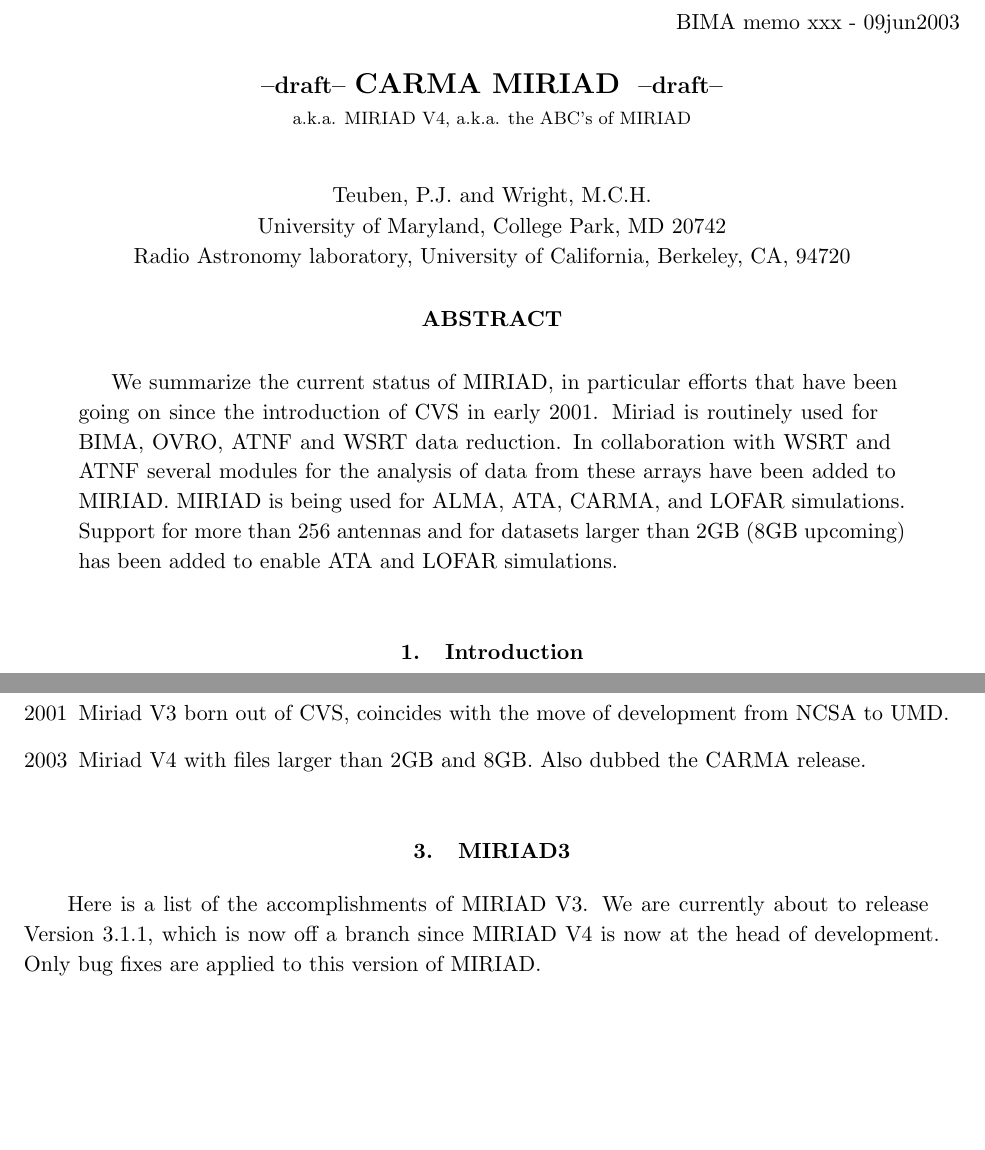
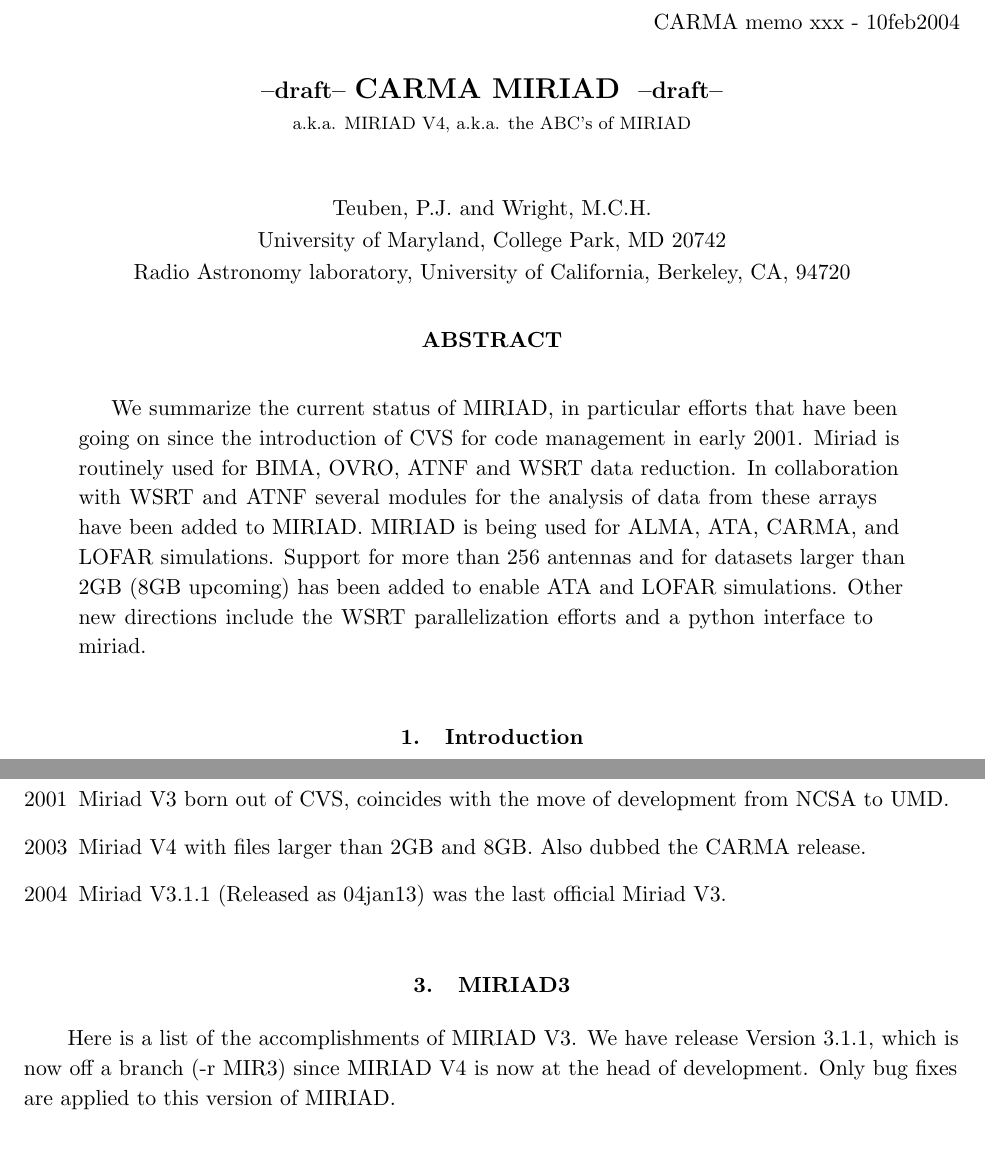
Before and after one commit to astroumd/miriad, a LaTeX paper (manuals/carma/miriad4.tex): two parts of pages 1 and 2 of 16, joined at a grey line, cut so that both start at the same text, the shorter picture padded with empty space. Compiled offline with pdfLaTeX.

Commit message:
updated with the 3.1.1 release info

```diff
--- a/manuals/carma/miriad4.tex
+++ b/manuals/carma/miriad4.tex
@@ -1,6 +1,6 @@
 %\documentclass{report}
 \documentstyle[11pt,aaspp4]{article}
-\slugcomment{BIMA memo xxx - 09jun2003}
+\slugcomment{CARMA memo xxx - 10feb2004}
 
 %\documentclass{article}
 
@@ -20,13 +20,15 @@
 \begin{abstract}
 
 We summarize the current status of MIRIAD, in particular efforts that
-have been going on since the introduction of CVS in early 2001.  Miriad
+have been going on since the introduction of CVS for code
+management in early 2001.  Miriad
 is routinely used for BIMA, OVRO, ATNF and WSRT data reduction.  In
 collaboration with WSRT and ATNF several modules for the analysis of
 data from these arrays have been added to MIRIAD.  MIRIAD is being used
 for ALMA, ATA, CARMA, and LOFAR simulations.  Support for more than 256
 antennas and for datasets larger than 2GB (8GB upcoming) has been added
-to enable ATA and LOFAR simulations.
+to enable ATA and LOFAR simulations. Other new directions include
+the WSRT parallelization efforts and a python interface to miriad.
 
 
 \end{abstract}
@@ -93,12 +95,16 @@
 \item[2003] Miriad V4 with files larger than 2GB and 8GB.
 Also dubbed the CARMA release.
 
+\item[2004] Miriad V3.1.1 (Released as 04jan13) was the last official
+Miriad V3.
+
+
 \end{enumerate}
 
 \section{MIRIAD3}
 
-Here is a list of the accomplishments of MIRIAD V3. We are currently about
-to release Version 3.1.1, which is now off a branch since MIRIAD V4 is
+Here is a list of the accomplishments of MIRIAD V3. We have
+release Version 3.1.1, which is now off a branch (-r MIR3) since MIRIAD V4 is
 now at the head of development. Only bug fixes are applied to this version
 of MIRIAD.
 
```
Also changed, not shown: manuals/carma/miriad4.tex (23 more changed lines).
